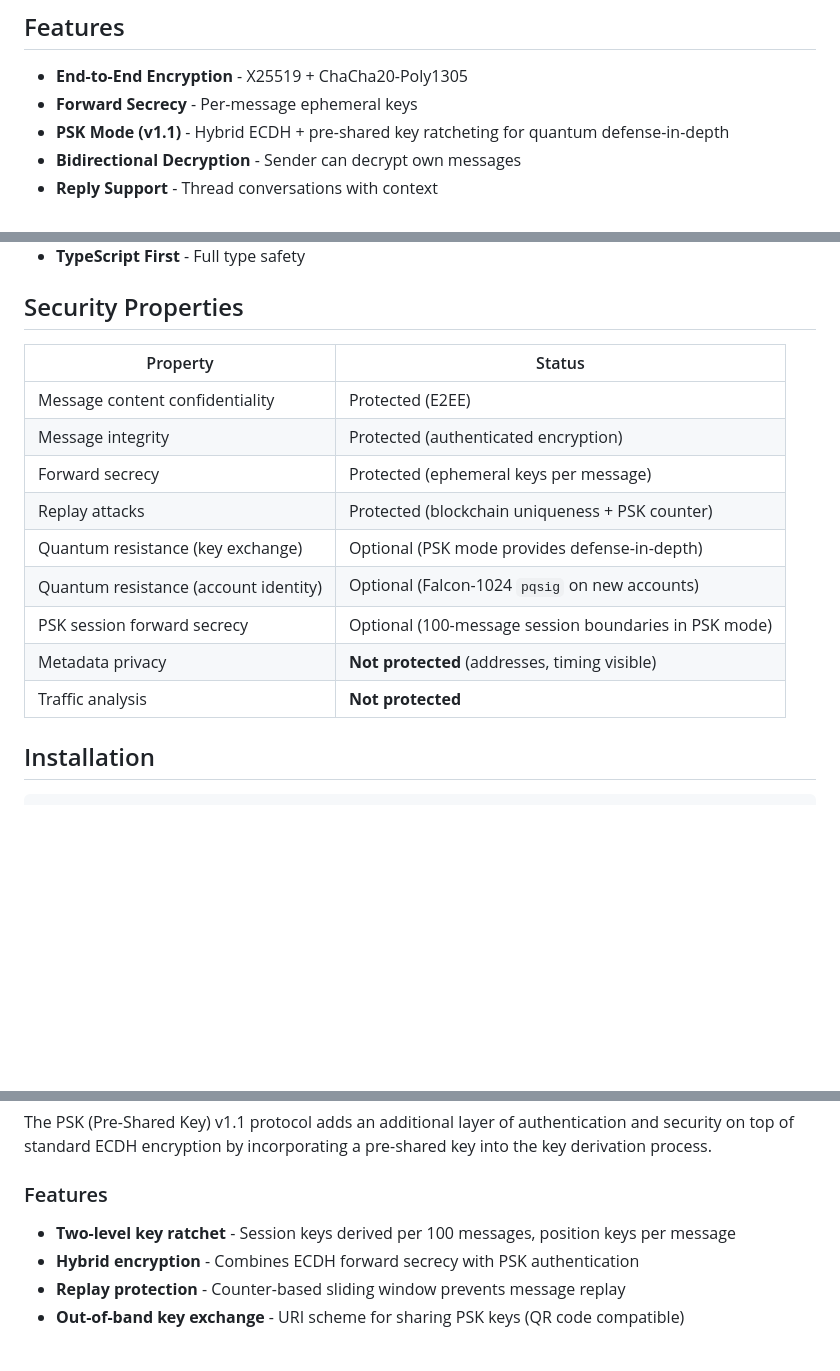
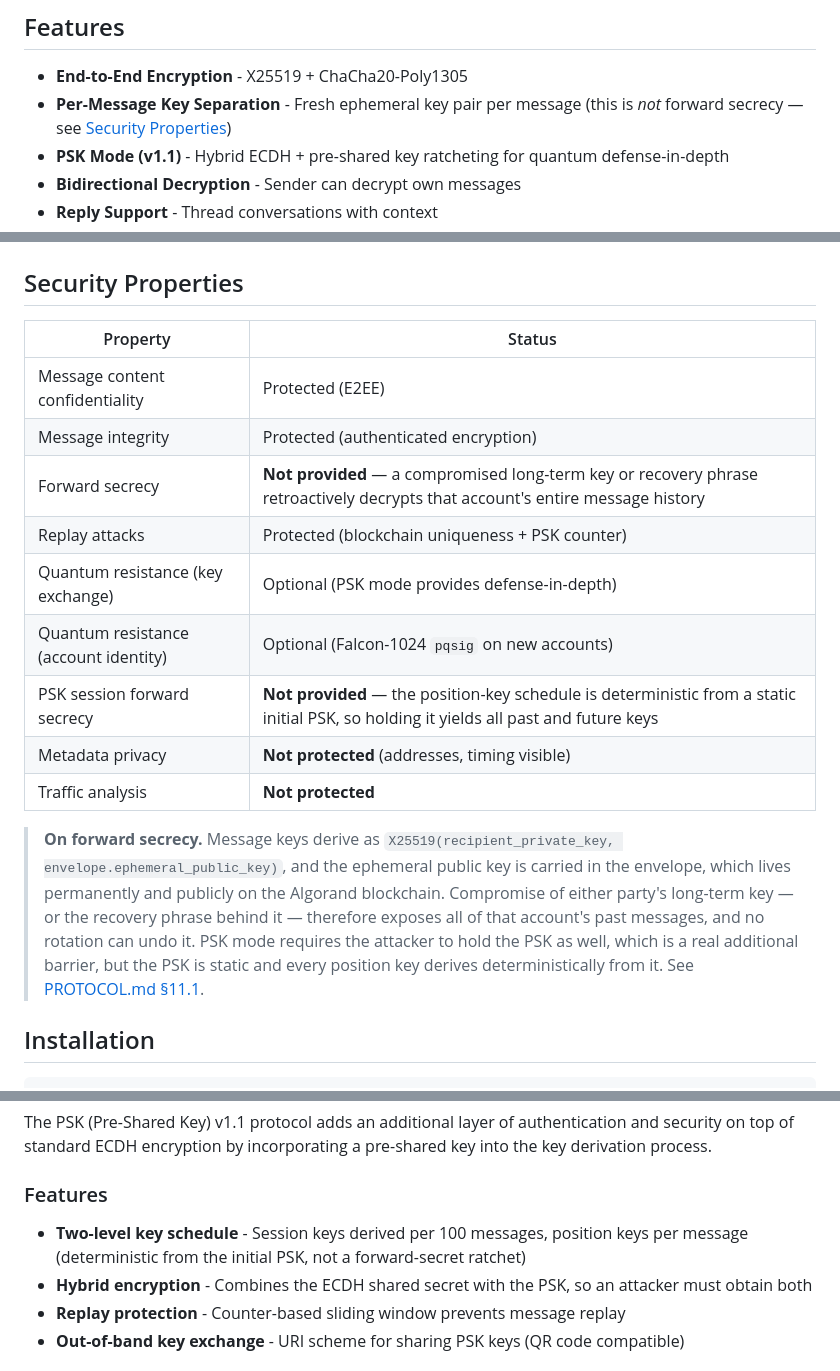
Before and after one commit to CorvidLabs/ts-algochat, a Markdown page: README.md, 3 parts joined by grey strips. Rendered like a GitHub page; blank space fills up the shorter version.

Commit message:
Fix: state plainly that the protocol has no forward secrecy (#44)
Message keys derive as X25519(recipient_private_key,
envelope.ephemeral_public_key). The ephemeral public key travels in the
envelope, which is stored permanently and publicly on Algorand, so
compromise of either party's long-term key -- or the recovery phrase
behind it -- retroactively decrypts that account's entire message
history. Rotation cannot undo it, because the ciphertext stays
retrievable forever.

The PSK mode raises the bar (an attacker needs the PSK as well) but is
not forward secrecy: the PSK is static and every position key derives
deterministically from it, as the spec's own 'no sequential dependency'
property states. The ratchet_counter wire field names a deterministic
key schedule, not a Signal-style ratchet.

Documentation only -- no protocol, wire-format, or code changes.


Claude-Session: https://claude.ai/code/session_016ANfQSHU6JBsY3D6Ms6oYm

Co-authored-by: 0xLeif <claude.condone765@passmail.net>
Co-authored-by: Claude Opus 5 (1M context) <noreply@anthropic.com>

```diff
--- a/README.md
+++ b/README.md
@@ -12,7 +12,7 @@ TypeScript implementation of the AlgoChat protocol for encrypted messaging on Al
 ## Features
 
 - **End-to-End Encryption** - X25519 + ChaCha20-Poly1305
-- **Forward Secrecy** - Per-message ephemeral keys
+- **Per-Message Key Separation** - Fresh ephemeral key pair per message (this is *not* forward secrecy — see [Security Properties](#security-properties))
 - **PSK Mode (v1.1)** - Hybrid ECDH + pre-shared key ratcheting for quantum defense-in-depth
 - **Bidirectional Decryption** - Sender can decrypt own messages
 - **Reply Support** - Thread conversations with context
@@ -26,13 +26,23 @@ TypeScript implementation of the AlgoChat protocol for encrypted messaging on Al
 |----------|--------|
 | Message content confidentiality | Protected (E2EE) |
 | Message integrity | Protected (authenticated encryption) |
-| Forward secrecy | Protected (ephemeral keys per message) |
+| Forward secrecy | **Not provided** — a compromised long-term key or recovery phrase retroactively decrypts that account's entire message history |
 | Replay attacks | Protected (blockchain uniqueness + PSK counter) |
 | Quantum resistance (key exchange) | Optional (PSK mode provides defense-in-depth) |
 | Quantum resistance (account identity) | Optional (Falcon-1024 `pqsig` on new accounts) |
-| PSK session forward secrecy | Optional (100-message session boundaries in PSK mode) |
+| PSK session forward secrecy | **Not provided** — the position-key schedule is deterministic from a static initial PSK, so holding it yields all past and future keys |
 | Metadata privacy | **Not protected** (addresses, timing visible) |
 | Traffic analysis | **Not protected** |
+
+> **On forward secrecy.** Message keys derive as
+> `X25519(recipient_private_key, envelope.ephemeral_public_key)`, and the ephemeral
+> public key is carried in the envelope, which lives permanently and publicly on the
+> Algorand blockchain. Compromise of either party's long-term key — or the recovery
+> phrase behind it — therefore exposes all of that account's past messages, and no
+> rotation can undo it. PSK mode requires the attacker to hold the PSK as well, which
+> is a real additional barrier, but the PSK is static and every position key derives
+> deterministically from it. See
+> [PROTOCOL.md §11.1](https://github.com/CorvidLabs/protocol-algochat/blob/main/PROTOCOL.md#111-forward-secrecy--not-provided).
 
 ## Installation
 
@@ -233,8 +243,8 @@ The PSK (Pre-Shared Key) v1.1 protocol adds an additional layer of authenticatio
 
 ### Features
 
-- **Two-level key ratchet** - Session keys derived per 100 messages, position keys per message
-- **Hybrid encryption** - Combines ECDH forward secrecy with PSK authentication
+- **Two-level key schedule** - Session keys derived per 100 messages, position keys per message (deterministic from the initial PSK, not a forward-secret ratchet)
+- **Hybrid encryption** - Combines the ECDH shared secret with the PSK, so an attacker must obtain both
 - **Replay protection** - Counter-based sliding window prevents message replay
 - **Out-of-band key exchange** - URI scheme for sharing PSK keys (QR code compatible)
 
```
